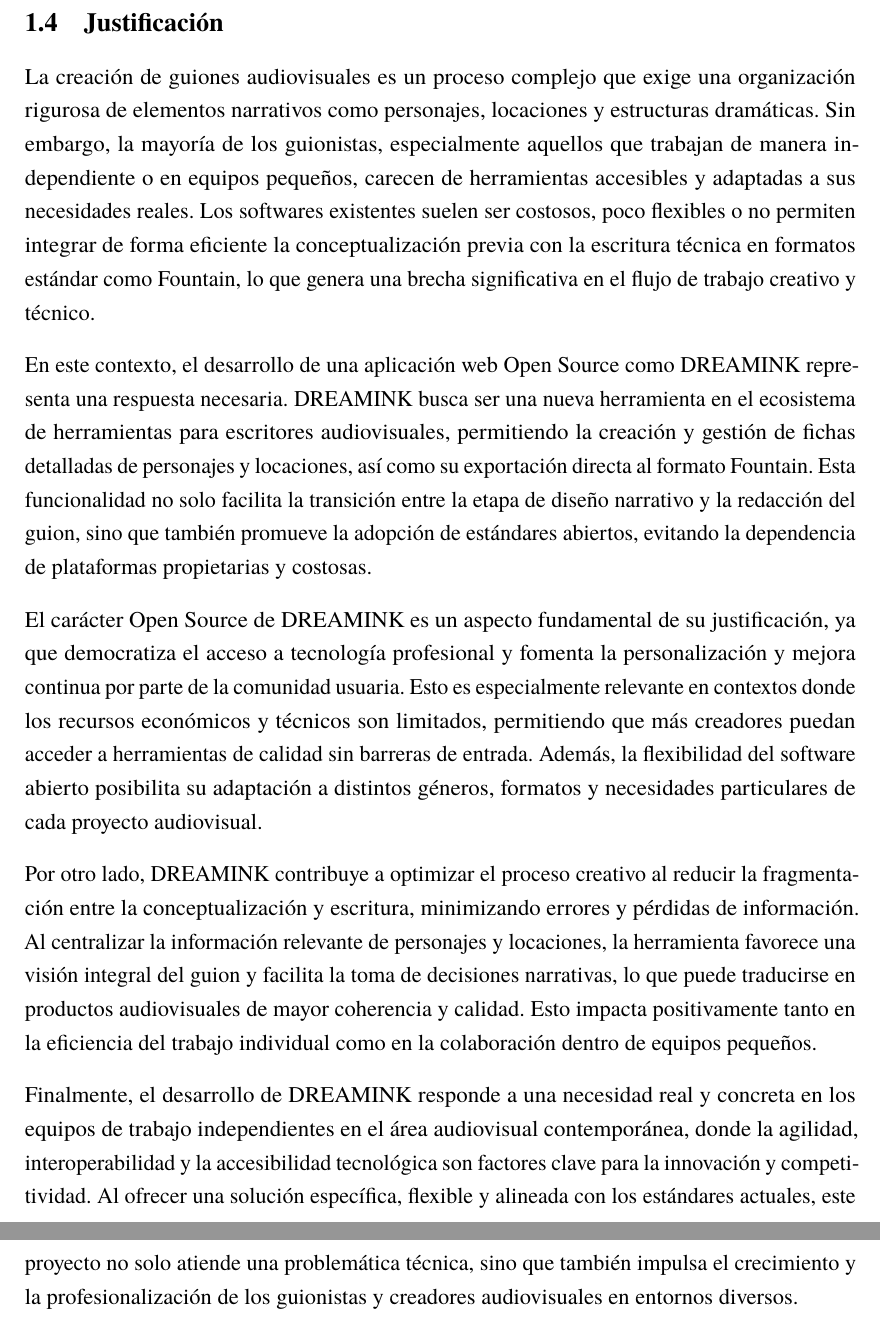
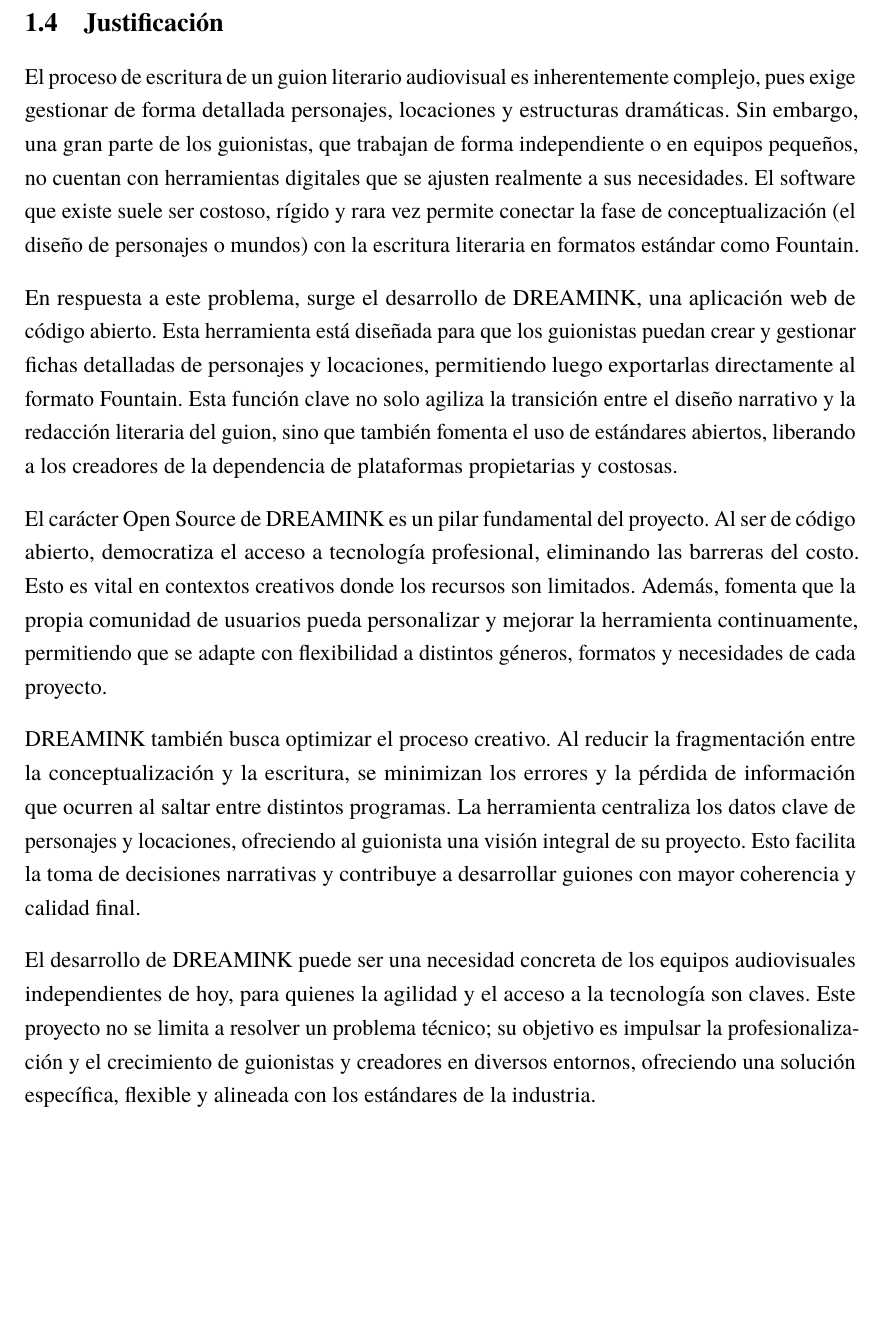
Before and after one commit to Dreamink-SNPP/BookThesis, a LaTeX document (src/Libro.tex): two parts of pages 12 and 13 of 42 before the commit and part of page 12 of 41 after it, the two joined at a grey line, cut so that both start at the same text, the shorter picture padded with empty space. Compiled offline with LuaLaTeX.

Commit message:
Update justification section with more natural words
Make it more smaller in some paragraphs and explaining in more natural
voice instead.

```diff
--- a/src/Libro.tex
+++ b/src/Libro.tex
@@ -222,15 +222,15 @@
 
 	\subsection{Justificación}
 
-	La creación de guiones audiovisuales es un proceso complejo que exige una organización rigurosa de elementos narrativos como personajes, locaciones y estructuras dramáticas. Sin embargo, la mayoría de los guionistas, especialmente aquellos que trabajan de manera independiente o en equipos pequeños, carecen de herramientas accesibles y adaptadas a sus necesidades reales. Los softwares existentes suelen ser costosos, poco flexibles o no permiten integrar de forma eficiente la conceptualización previa con la escritura técnica en formatos estándar como Fountain, lo que genera una brecha significativa en el flujo de trabajo creativo y técnico.
+	El proceso de escritura de un guion literario audiovisual es inherentemente complejo, pues exige gestionar de forma detallada personajes, locaciones y estructuras dramáticas. Sin embargo, una gran parte de los guionistas, que trabajan de forma independiente o en equipos pequeños, no cuentan con herramientas digitales que se ajusten realmente a sus necesidades. El software que existe suele ser costoso, rígido y rara vez permite conectar la fase de conceptualización (el diseño de personajes o mundos) con la escritura literaria en formatos estándar como Fountain.
 
-	En este contexto, el desarrollo de una aplicación web Open Source como DREAMINK representa una respuesta necesaria. DREAMINK busca ser una nueva herramienta en el ecosistema de herramientas para escritores audiovisuales, permitiendo la creación y gestión de fichas detalladas de personajes y locaciones, así como su exportación directa al formato Fountain. Esta funcionalidad no solo facilita la transición entre la etapa de diseño narrativo y la redacción del guion, sino que también promueve la adopción de estándares abiertos, evitando la dependencia de plataformas propietarias y costosas.
+	En respuesta a este problema, surge el desarrollo de DREAMINK, una aplicación web de código abierto. Esta herramienta está diseñada para que los guionistas puedan crear y gestionar fichas detalladas de personajes y locaciones, permitiendo luego exportarlas directamente al formato Fountain. Esta función clave no solo agiliza la transición entre el diseño narrativo y la redacción literaria del guion, sino que también fomenta el uso de estándares abiertos, liberando a los creadores de la dependencia de plataformas propietarias y costosas.
 
-	El carácter Open Source de DREAMINK es un aspecto fundamental de su justificación, ya que democratiza el acceso a tecnología profesional y fomenta la personalización y mejora continua por parte de la comunidad usuaria. Esto es especialmente relevante en contextos donde los recursos económicos y técnicos son limitados, permitiendo que más creadores puedan acceder a herramientas de calidad sin barreras de entrada. Además, la flexibilidad del software abierto posibilita su adaptación a distintos géneros, formatos y necesidades particulares de cada proyecto audiovisual.
+	El carácter Open Source de DREAMINK es un pilar fundamental del proyecto. Al ser de código abierto, democratiza el acceso a tecnología profesional, eliminando las barreras del costo. Esto es vital en contextos creativos donde los recursos son limitados. Además, fomenta que la propia comunidad de usuarios pueda personalizar y mejorar la herramienta continuamente, permitiendo que se adapte con flexibilidad a distintos géneros, formatos y necesidades de cada proyecto.
 
-	Por otro lado, DREAMINK contribuye a optimizar el proceso creativo al reducir la fragmentación entre la conceptualización y escritura, minimizando errores y pérdidas de información. Al centralizar la información relevante de personajes y locaciones, la herramienta favorece una visión integral del guion y facilita la toma de decisiones narrativas, lo que puede traducirse en productos audiovisuales de mayor coherencia y calidad. Esto impacta positivamente tanto en la eficiencia del trabajo individual como en la colaboración dentro de equipos pequeños.
+	DREAMINK también busca optimizar el proceso creativo. Al reducir la fragmentación entre la conceptualización y la escritura, se minimizan los errores y la pérdida de información que ocurren al saltar entre distintos programas. La herramienta centraliza los datos clave de personajes y locaciones, ofreciendo al guionista una visión integral de su proyecto. Esto facilita la toma de decisiones narrativas y contribuye a desarrollar guiones con mayor coherencia y calidad final.
 
-	Finalmente, el desarrollo de DREAMINK responde a una necesidad real y concreta en los equipos de trabajo independientes en el área audiovisual contemporánea, donde la agilidad, interoperabilidad y la accesibilidad tecnológica son factores clave para la innovación y competitividad. Al ofrecer una solución específica, flexible y alineada con los estándares actuales, este proyecto no solo atiende una problemática técnica, sino que también impulsa el crecimiento y la profesionalización de los guionistas y creadores audiovisuales en entornos diversos.
+	El desarrollo de DREAMINK puede ser una necesidad concreta de los equipos audiovisuales independientes de hoy, para quienes la agilidad y el acceso a la tecnología son claves. Este proyecto no se limita a resolver un problema técnico; su objetivo es impulsar la profesionalización y el crecimiento de guionistas y creadores en diversos entornos, ofreciendo una solución específica, flexible y alineada con los estándares de la industria.
 
 	\newpage
 
```
